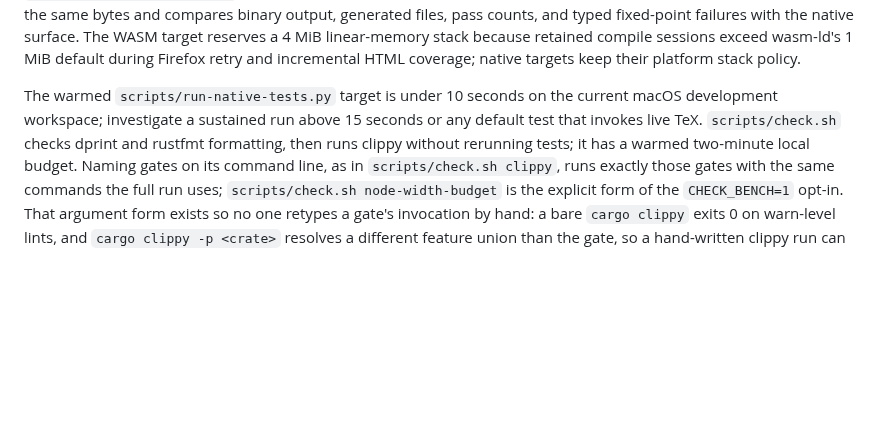
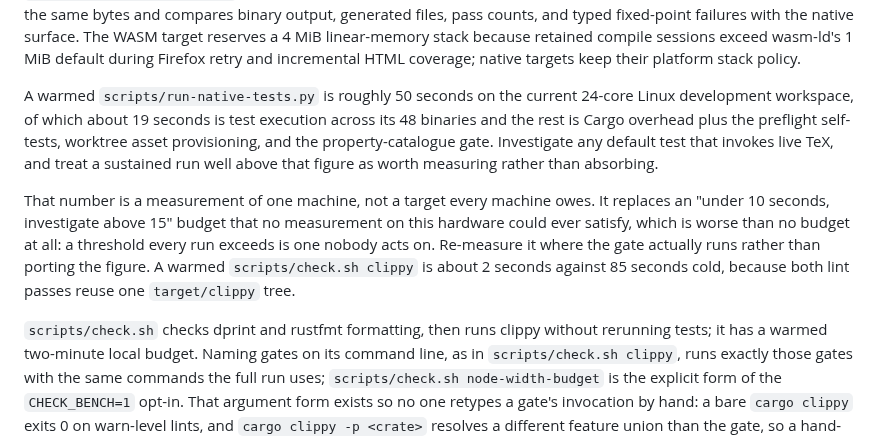
Before and after one commit to phulin/umber, a Markdown page: docs/testing_infrastructure.md, the part around the change. GitHub-like rendering; blank space fills up the shorter version.

Commit message:
docs(testing): measure the native-test budget on this hardware
The stated budget was "under 10 seconds on the current macOS development
workspace; investigate a sustained run above 15 seconds". Measured warm on the
24-core Linux development box, run-native-tests.py is 53 seconds: 18.5 seconds
of test execution across 48 binaries, and the rest Cargo overhead plus the
preflight self-tests, worktree asset provisioning, and the property-catalogue
gate.

A threshold every run exceeds is one nobody acts on, so the figure is replaced
with one taken where the gate runs, and labelled as a measurement of one
machine rather than a target every machine owes. The warm/cold clippy split is
recorded alongside it for the same reason.

Refs: umber2-johp.311

Co-Authored-By: Claude Opus 5 (1M context) <noreply@anthropic.com>

```diff
--- a/docs/testing_infrastructure.md
+++ b/docs/testing_infrastructure.md
@@ -40,9 +40,22 @@ The WASM target reserves a 4 MiB linear-memory stack because retained compile
 sessions exceed wasm-ld's 1 MiB default during Firefox retry and incremental
 HTML coverage; native targets keep their platform stack policy.
 
-The warmed `scripts/run-native-tests.py` target is under 10 seconds on the
-current macOS development workspace; investigate a sustained run above 15
-seconds or any default test that invokes live TeX. `scripts/check.sh` checks dprint and
+A warmed `scripts/run-native-tests.py` is roughly 50 seconds on the current
+24-core Linux development workspace, of which about 19 seconds is test
+execution across its 48 binaries and the rest is Cargo overhead plus the
+preflight self-tests, worktree asset provisioning, and the property-catalogue
+gate. Investigate any default test that invokes live TeX, and treat a
+sustained run well above that figure as worth measuring rather than absorbing.
+
+That number is a measurement of one machine, not a target every machine owes.
+It replaces an "under 10 seconds, investigate above 15" budget that no
+measurement on this hardware could ever satisfy, which is worse than no budget
+at all: a threshold every run exceeds is one nobody acts on. Re-measure it
+where the gate actually runs rather than porting the figure. A warmed
+`scripts/check.sh clippy` is about 2 seconds against 85 seconds cold, because
+both lint passes reuse one `target/clippy` tree.
+
+`scripts/check.sh` checks dprint and
 rustfmt formatting, then runs clippy without rerunning tests; it has a warmed
 two-minute local budget. Naming gates on its command line, as in
 `scripts/check.sh clippy`, runs exactly those gates with the same commands the
```
